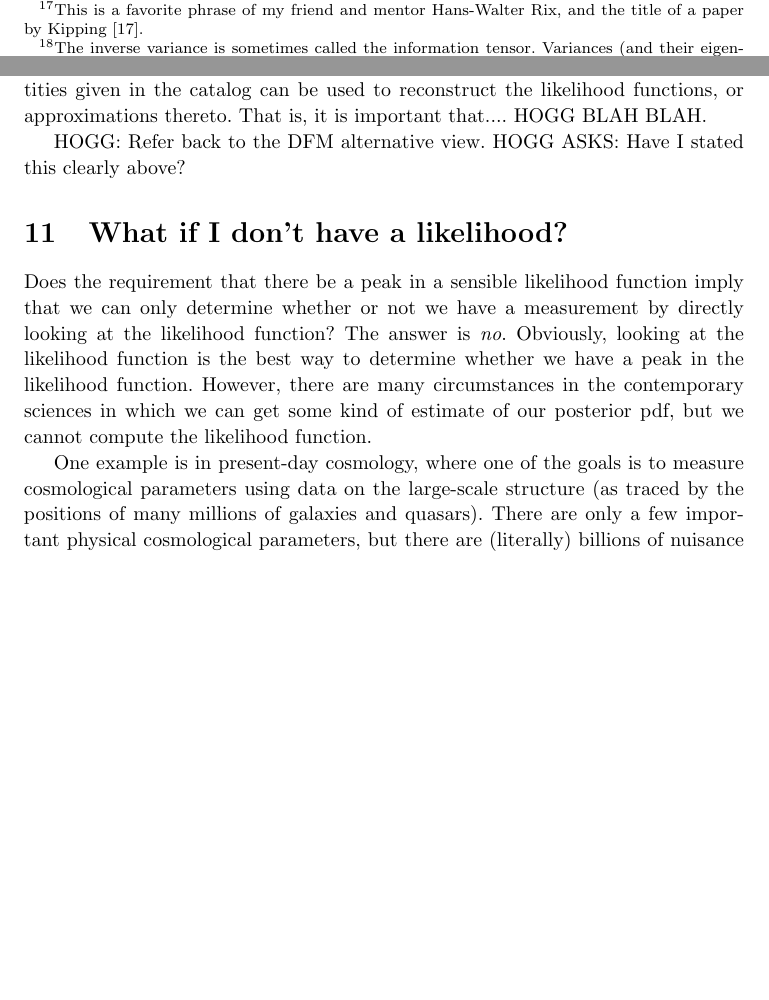
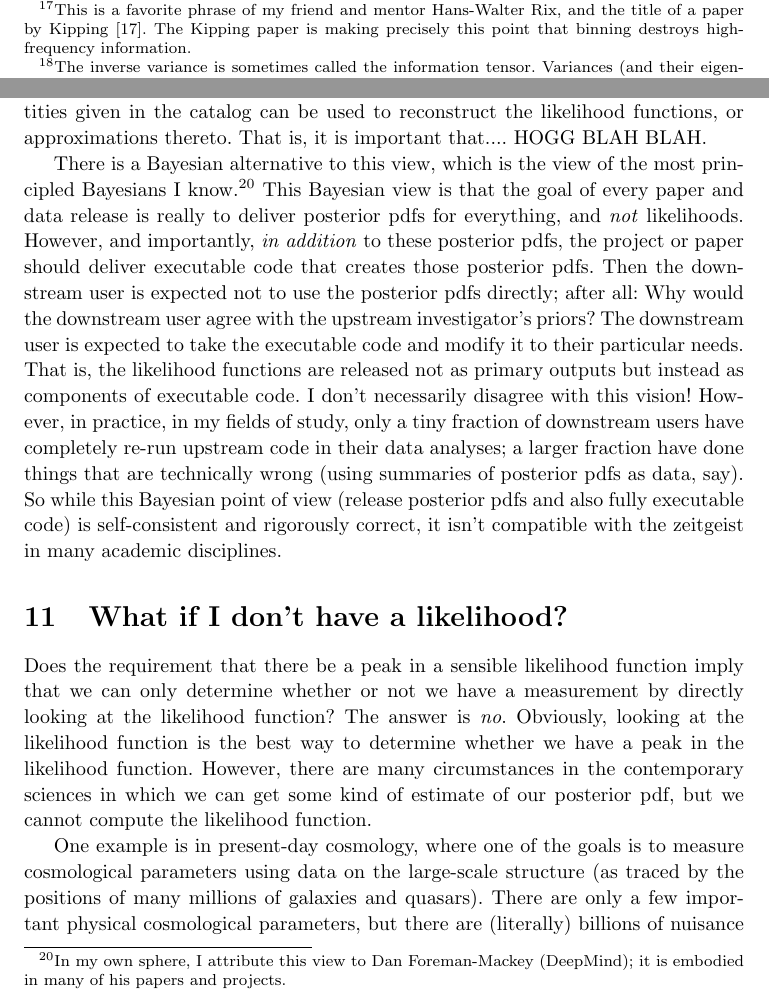
Before and after one commit to davidwhogg/What-is-a-measurement-, a LaTeX document (main.tex): two parts of pages 15 and 17 of 20, joined at a grey line, cut so that both start at the same text, the shorter picture padded with empty space. Compiled offline with pdfLaTeX.

Commit message:
cartooning the view of DFM

```diff
--- a/main.tex
+++ b/main.tex
@@ -601,7 +601,7 @@ Any binning or data reduction step in going from $Z$ to $Y$ can remove informati
 For example, if the signals of interest in design matrix $X$ are high-frequency and the binning matrix $B$ has big bins, the binning will destroy that information.
 That is, it is still better to work directly with the raw data $Z$ if you can.
 And if the data reduction step looks as simple as \eqref{eq:wls3}, then you might as well just work with the raw data directly if you can get the raw data.
-This is a realization that is adjacent to the phrase ``binning is sinning.''\footnote{This is a favorite phrase of my friend and mentor Hans-Walter Rix, and the title of a paper by Kipping \cite{binningissinning}.}
+This is a realization that is adjacent to the phrase ``binning is sinning.''\footnote{This is a favorite phrase of my friend and mentor Hans-Walter Rix, and the title of a paper by Kipping \cite{binningissinning}. The Kipping paper is making precisely this point that binning destroys high-frequency information.}
 
 When the model relating reduced data $Y$ to raw data $Z$ is nonlinear, it isn't possible to be absolutely principled in all this without explicitly doing the integral \eqref{eq:ZtoY}.
 But when the problem is well-behaved or can be linearized near the optimum, using as the data $Y$ the maximum of the intermediate log-likelihood $\ln p(Y\given Z,I)$, and making the noise inverse-variance $C^{-1}$ the (negative of the) second derivative of that intermediate log-likelihood usually delivers a very good approximation to what you want.
@@ -675,7 +675,16 @@ For all the reasons given in \secref{sec:data} and \secref{sec:combining}, it is
 That is, it is important that....
 HOGG BLAH BLAH.
 
-HOGG: Refer back to the DFM alternative view. HOGG ASKS: Have I stated this clearly above?
+There is a Bayesian alternative to this view, which is the view of the most principled Bayesians I know.\footnote{In my own sphere, I attribute this view to Dan Foreman-Mackey (DeepMind); it is embodied in many of his papers and projects.}
+This Bayesian view is that the goal of every paper and data release is really to deliver posterior pdfs for everything, and \emph{not} likelihoods.
+However, and importantly, \emph{in addition} to these posterior pdfs, the project or paper should deliver executable code that creates those posterior pdfs.
+Then the downstream user is expected not to use the posterior pdfs directly; after all:
+Why would the downstream user agree with the upstream investigator's priors?
+The downstream user is expected to take the executable code and modify it to their particular needs.
+That is, the likelihood functions are released not as primary outputs but instead as components of executable code.
+I don't necessarily disagree with this vision!
+However, in practice, in my fields of study, only a tiny fraction of downstream users have completely re-run upstream code in their data analyses; a larger fraction have done things that are technically wrong (using summaries of posterior pdfs as data, say).
+So while this Bayesian point of view (release posterior pdfs and also fully executable code) is self-consistent and rigorously correct, it isn't compatible with the zeitgeist in many academic disciplines.
 
 \section{What if I don't have a likelihood?}\label{sec:lfi}
 Does the requirement that there be a peak in a sensible likelihood function imply that we can only determine whether or not we have a measurement by directly looking at the likelihood function?
```
Also changed, not shown: main.tex (6 more changed lines).
